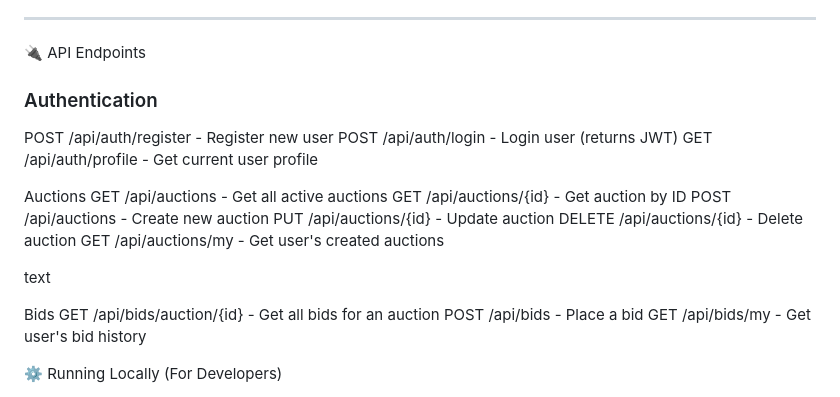
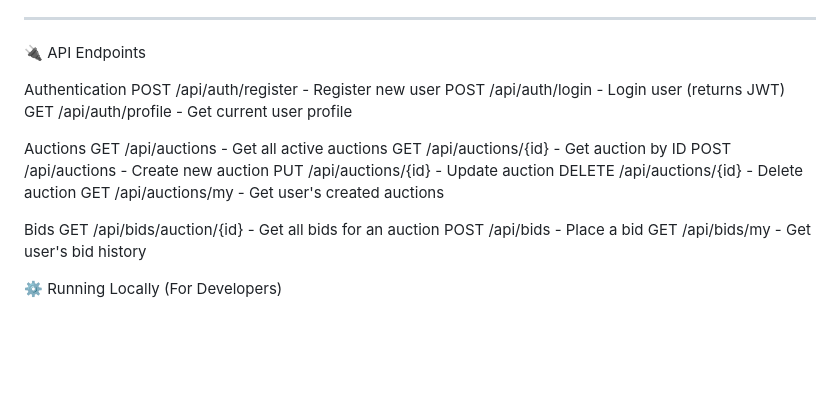
Before and after one commit to ron457/campus-auction, a Markdown page: README.md, the part around the change. Drawn GitHub-style; blank space fills up the shorter version.

```diff
--- a/README.md
+++ b/README.md
@@ -115,7 +115,7 @@ campus-auction/
 
 🔌 API Endpoints
 
-### Authentication
+Authentication
 POST /api/auth/register - Register new user
 POST /api/auth/login - Login user (returns JWT)
 GET /api/auth/profile - Get current user profile
@@ -129,7 +129,6 @@ PUT /api/auctions/{id} - Update auction
 DELETE /api/auctions/{id} - Delete auction
 GET /api/auctions/my - Get user's created auctions
 
-text
 
 Bids
 GET /api/bids/auction/{id} - Get all bids for an auction
```
